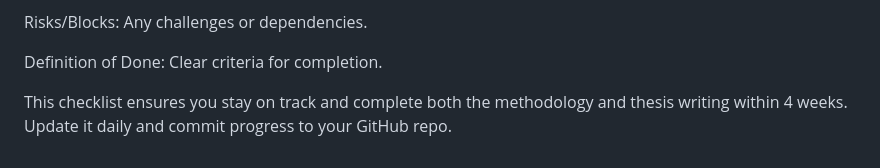
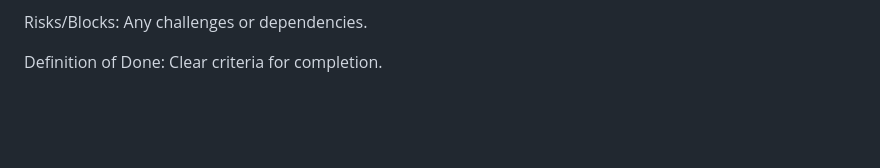
Before and after one commit to phaze7r/geospatial-tagging-thesis, a Markdown page: CHECKLIST.md, the part around the change. GitHub-like rendering; blank space fills up the shorter version.

Commit message:
Fixed checklist

```diff
--- a/CHECKLIST.md
+++ b/CHECKLIST.md
@@ -223,5 +223,3 @@ Deliverables: Files, plots, or outputs to produce.
 Risks/Blocks: Any challenges or dependencies.
 
 Definition of Done: Clear criteria for completion.
-
-This checklist ensures you stay on track and complete both the methodology and thesis writing within 4 weeks. Update it daily and commit progress to your GitHub repo.
```
